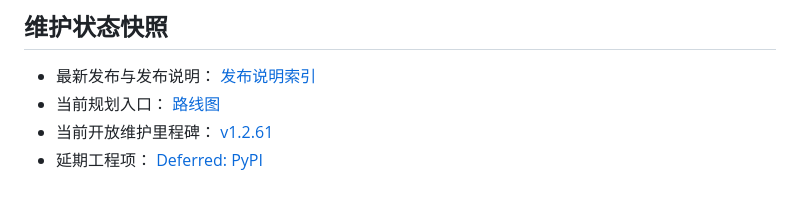
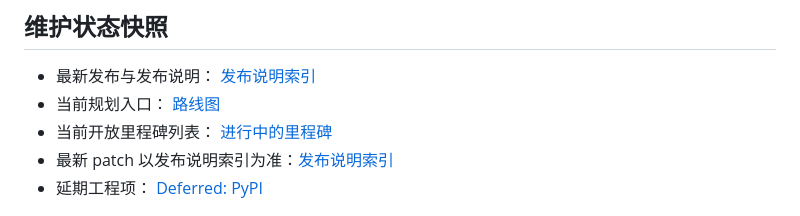
Before and after one commit to X-PG13/ainews-open, a Markdown page: README.zh-CN.md, the part around the change. GitHub-like rendering.

```diff
--- a/README.zh-CN.md
+++ b/README.zh-CN.md
@@ -20,7 +20,8 @@
 
 - 最新发布与发布说明： [发布说明索引](docs/releases/README.zh-CN.md)
 - 当前规划入口： [路线图](ROADMAP.zh-CN.md)
-- 当前开放维护里程碑： [v1.2.61](https://github.com/X-PG13/ainews-open/milestone/15)
+- 当前开放里程碑列表： [进行中的里程碑](https://github.com/X-PG13/ainews-open/milestones?q=is%3Aopen+is%3Amilestone)
+- 最新 patch 以发布说明索引为准：[发布说明索引](docs/releases/README.zh-CN.md)
 - 延期工程项： [Deferred: PyPI](https://github.com/X-PG13/ainews-open/milestone/3)
 
 ![AI News Open Real Console Screenshot](docs/assets/console-real.png)
```
Also changed, not shown: README.md (+2 -1 lines).
